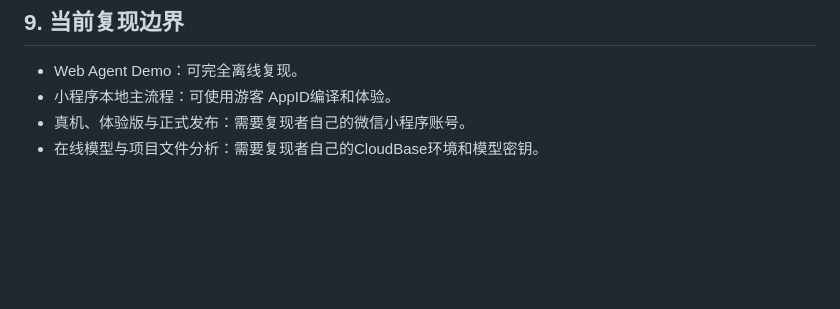
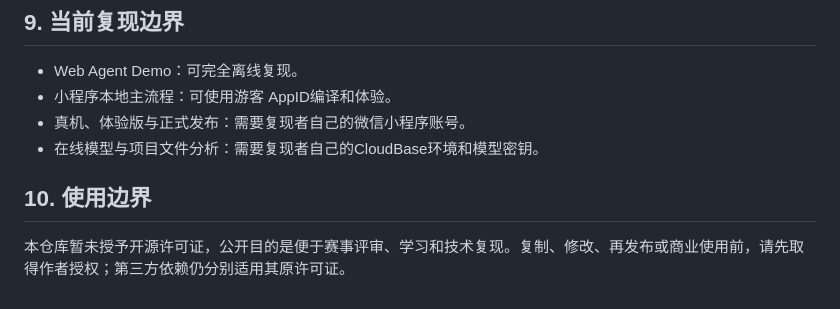
Before and after one commit to dengshaowei/shenzhi-huixiang, a Markdown page: README.md, the part around the change. Rendered like a GitHub page; blank space fills up the shorter version.

Commit message:
Document public reproduction and usage boundaries

```diff
--- a/README.md
+++ b/README.md
@@ -125,3 +125,7 @@ scripts/             知识库构建脚本
 - 小程序本地主流程：可使用游客 AppID编译和体验。
 - 真机、体验版与正式发布：需要复现者自己的微信小程序账号。
 - 在线模型与项目文件分析：需要复现者自己的CloudBase环境和模型密钥。
+
+## 10. 使用边界
+
+本仓库暂未授予开源许可证，公开目的是便于赛事评审、学习和技术复现。复制、修改、再发布或商业使用前，请先取得作者授权；第三方依赖仍分别适用其原许可证。
```
